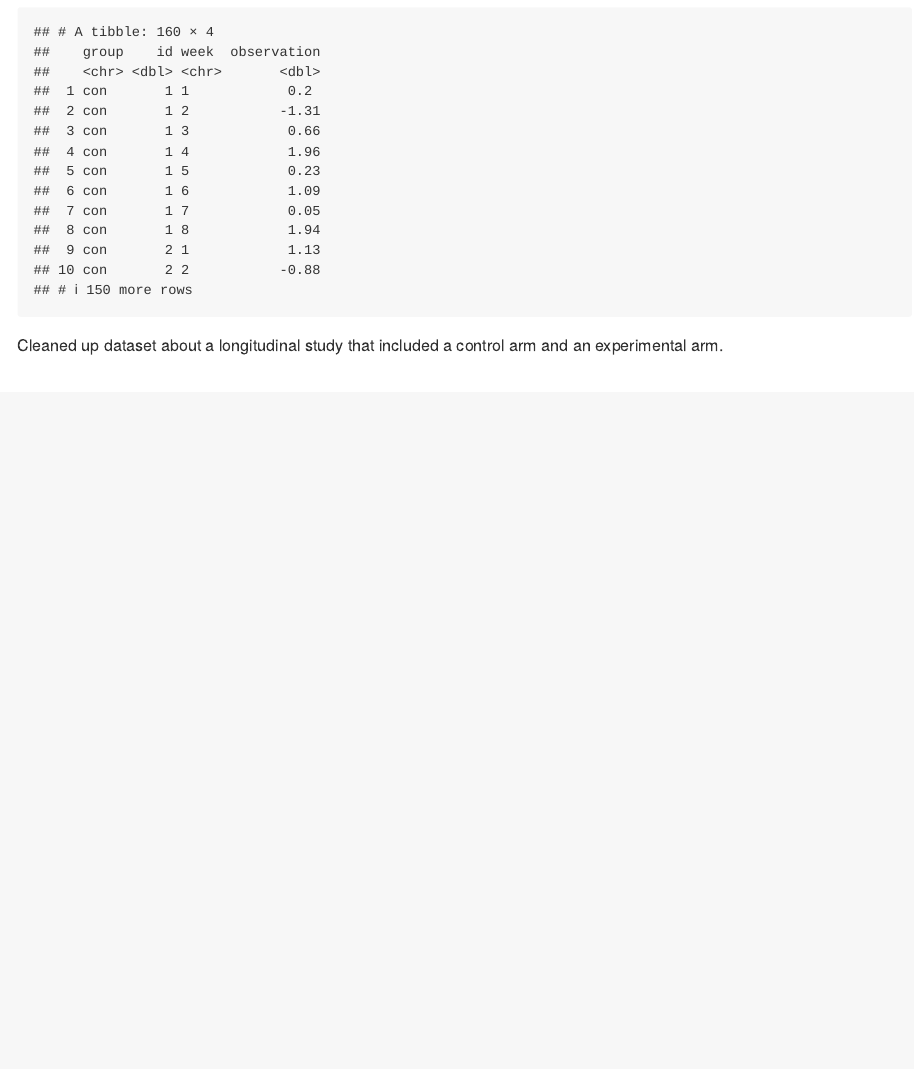
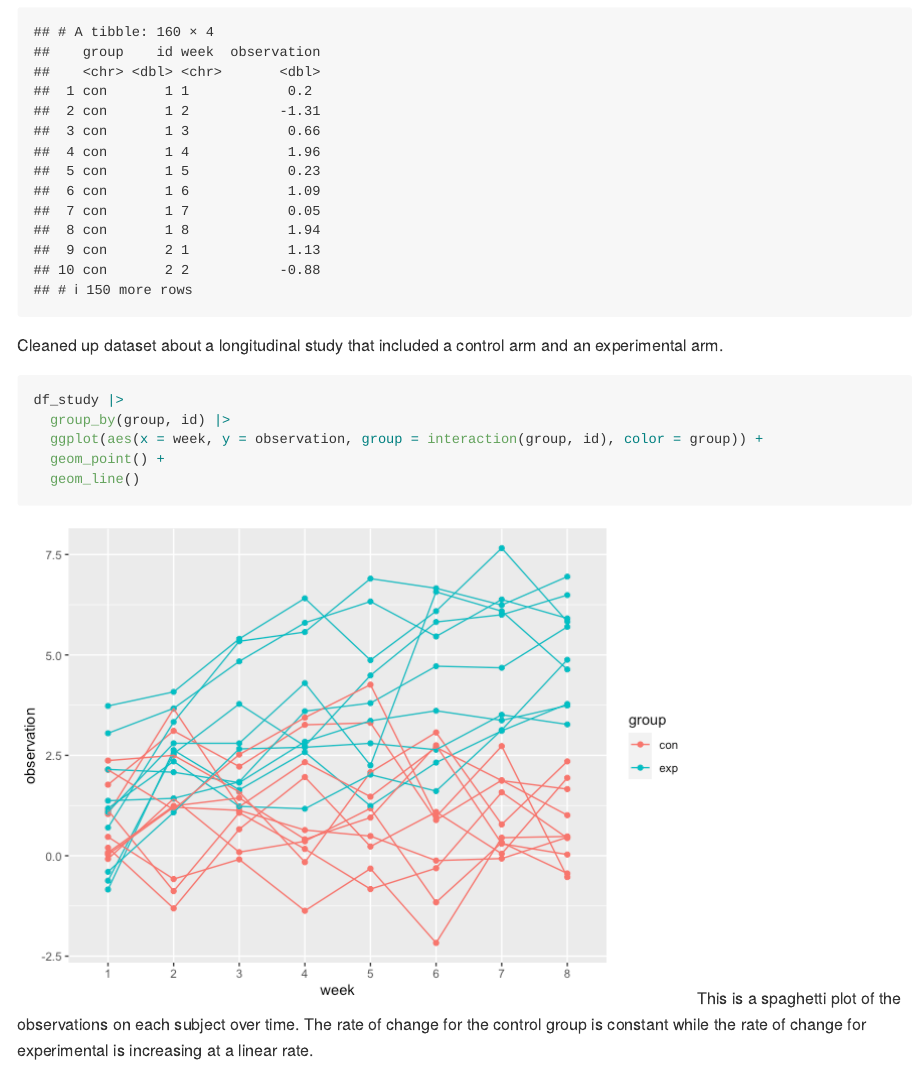
Before and after one commit to jessie-k-li/p8105_hw5_jkl2195, an R Markdown document (p8105_hw5_jkl2195.Rmd): the page in a window 1100 px wide, from 4250 px down. The pictures show the output file p8105_hw5_jkl2195.md that the author committed with the source, drawn offline in the style of GitHub.

Commit message:
Created a spaghetti plot of the observations on each subjects over time.
Completed Problem 2

````diff
--- a/p8105_hw5_jkl2195.Rmd
+++ b/p8105_hw5_jkl2195.Rmd
@@ -103,3 +103,13 @@ df_study = map(filenames, read.csv) |>
 df_study
 ```
 Cleaned up dataset about a longitudinal study that included a control arm and an experimental arm.
+
+```{r}
+df_study |>
+  group_by(group, id) |>
+  ggplot(aes(x = week, y = observation, group = interaction(group, id), color = group)) +
+  geom_point() +
+  geom_line()
+
+```
+This is a spaghetti plot of the observations on each subject over time. The rate of change for the control group is constant while the rate of change for experimental is increasing at a linear rate.
````
Also changed, not shown: p8105_hw5_jkl2195.md, p8105_hw5_jkl2195_files/figure-gfm/unnamed-chunk-8-1.png (added).
